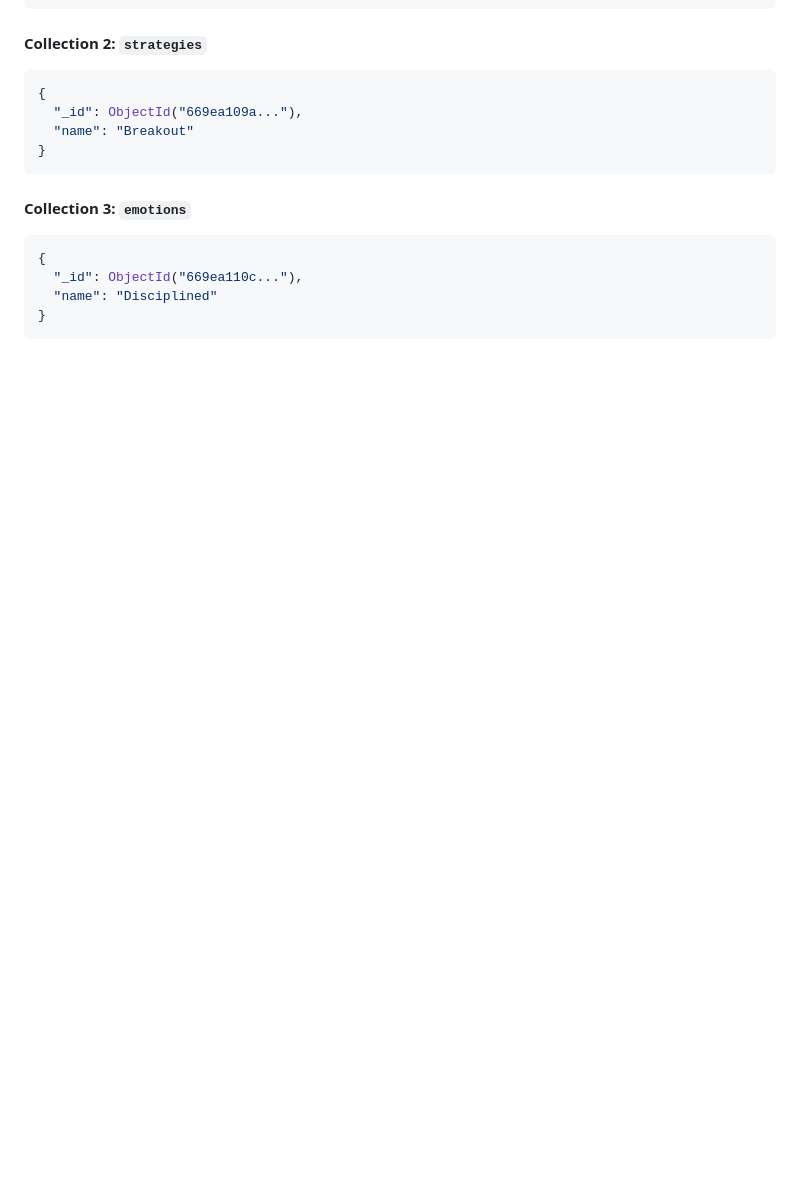
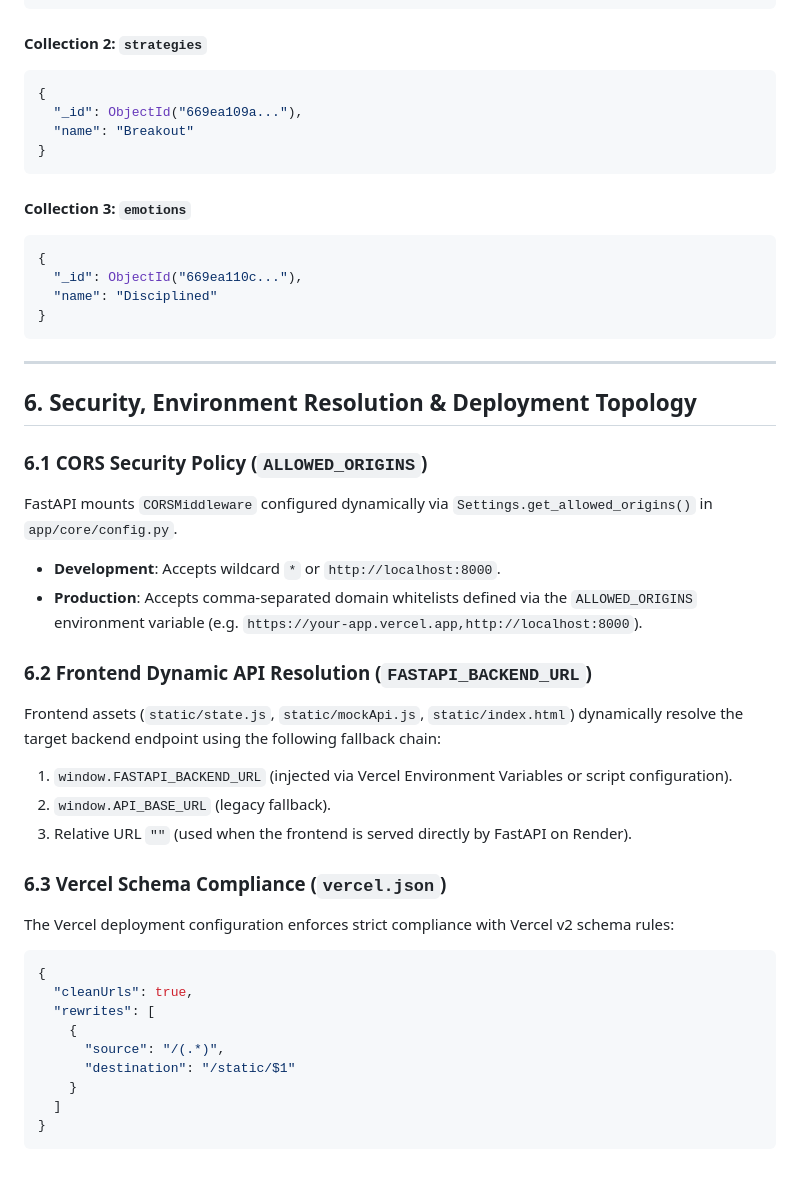
Before and after one commit to rachit-suresh/stock-journal, a Markdown page: docs/architecture.md, the part around the change. GitHub-like rendering; blank space fills up the shorter version.

Commit message:
docs: update production deployment guide, architecture specs, and file references with latest security and Vercel updates

````diff
--- a/docs/architecture.md
+++ b/docs/architecture.md
@@ -277,3 +277,32 @@ classDiagram
   "name": "Disciplined"
 }
 ```
+
+---
+
+## 6. Security, Environment Resolution & Deployment Topology
+
+### 6.1 CORS Security Policy (`ALLOWED_ORIGINS`)
+FastAPI mounts `CORSMiddleware` configured dynamically via `Settings.get_allowed_origins()` in `app/core/config.py`.
+- **Development**: Accepts wildcard `*` or `http://localhost:8000`.
+- **Production**: Accepts comma-separated domain whitelists defined via the `ALLOWED_ORIGINS` environment variable (e.g. `https://your-app.vercel.app,http://localhost:8000`).
+
+### 6.2 Frontend Dynamic API Resolution (`FASTAPI_BACKEND_URL`)
+Frontend assets (`static/state.js`, `static/mockApi.js`, `static/index.html`) dynamically resolve the target backend endpoint using the following fallback chain:
+1. `window.FASTAPI_BACKEND_URL` (injected via Vercel Environment Variables or script configuration).
+2. `window.API_BASE_URL` (legacy fallback).
+3. Relative URL `""` (used when the frontend is served directly by FastAPI on Render).
+
+### 6.3 Vercel Schema Compliance (`vercel.json`)
+The Vercel deployment configuration enforces strict compliance with Vercel v2 schema rules:
+```json
+{
+  "cleanUrls": true,
+  "rewrites": [
+    {
+      "source": "/(.*)",
+      "destination": "/static/$1"
+    }
+  ]
+}
+```
````
Also changed, not shown: docs/file_by_file_design_reference.md (+23 -0 lines), docs/production_deployment_guide.md (+38 -27 lines).
